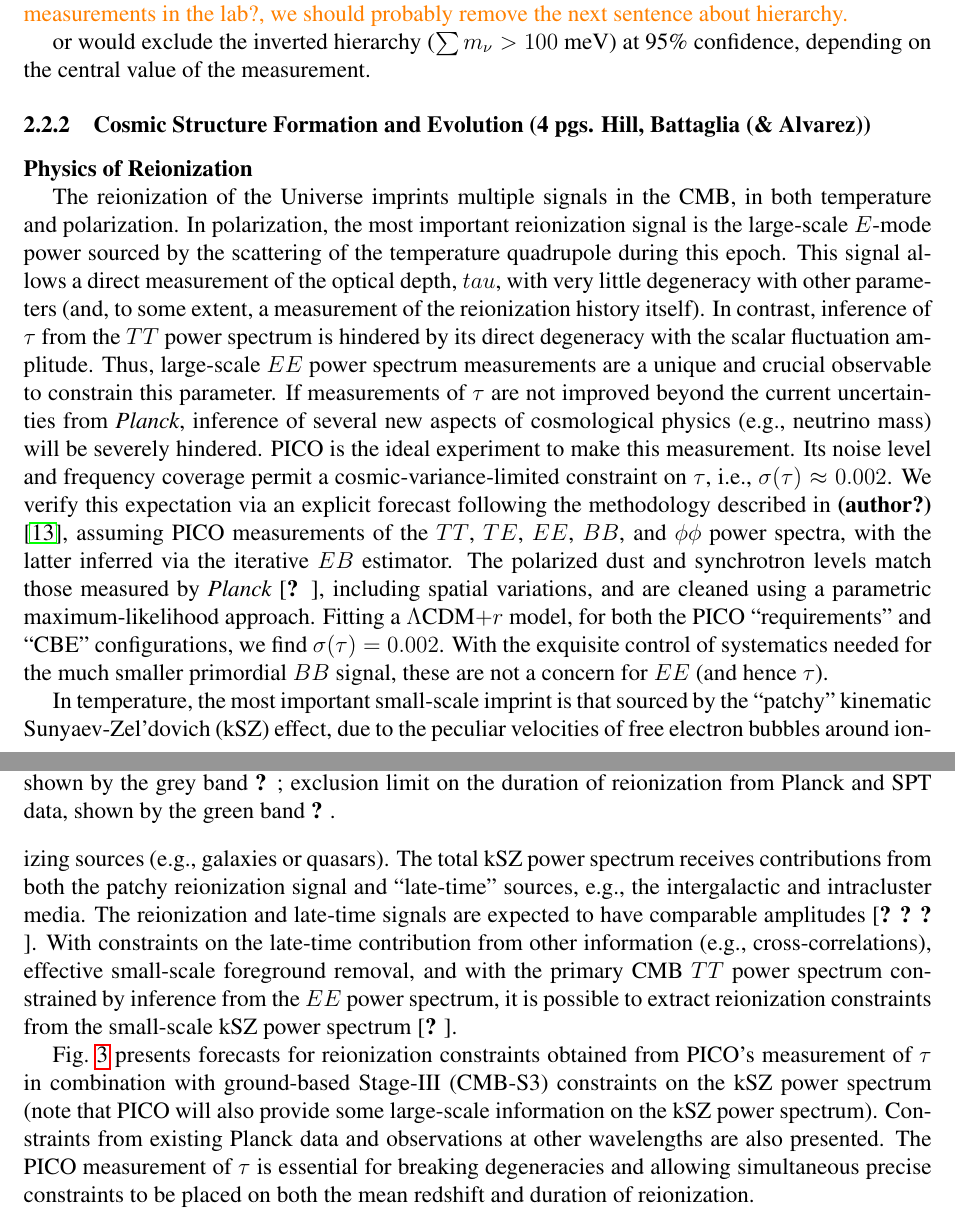
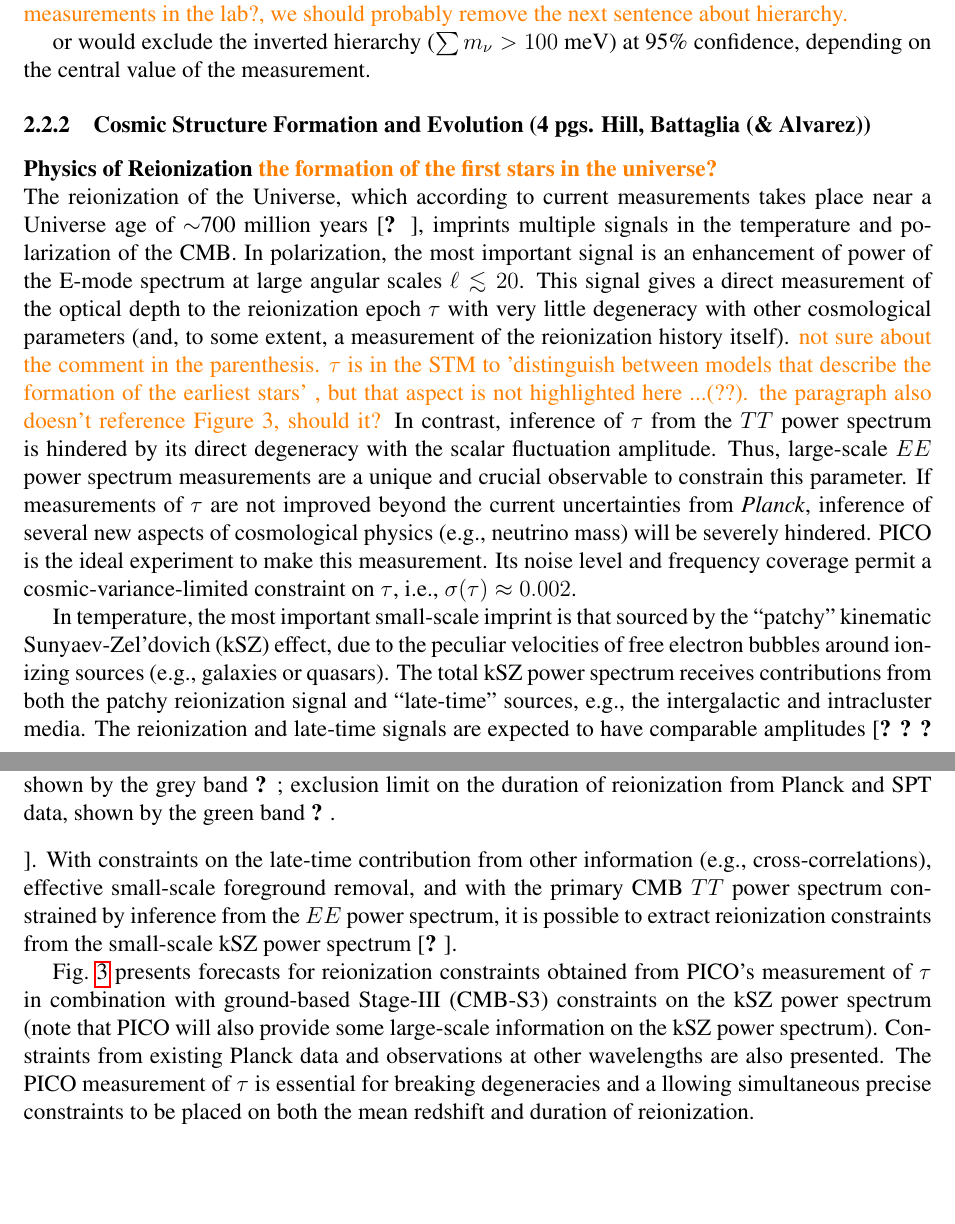
Before and after one commit to CMB-Probe/PICOReport, a LaTeX document (PICOReport.tex, which reads extragalacticsci.tex): two parts of pages 8 and 9 of 46 before the commit and two parts of pages 8 and 9 of 45 after it, joined at a grey line, cut so that both start at the same text, the shorter picture padded with empty space. Compiled offline with pdfLaTeX.

Commit message:
modifications to extragalactic

```diff
--- a/extragalacticsci.tex
+++ b/extragalacticsci.tex
@@ -4,12 +4,35 @@
 
 %To cover: Galaxy Formation, Clusters, Reionization, point sources (probably moves to a new section called 'Legacy Science')
 
-{\bf Physics of Reionization}
+{\bf Physics of Reionization \comor{the formation of the first stars in the universe?}}\\
+The reionization of the Universe, which according to current measurements takes place near a Universe age of $\sim$700 million
+years~\citep{planckreion}, imprints multiple signals in the temperature and polarization of the CMB.  In polarization, the most
+important signal is an enhancement of power of the E-mode spectrum at large angular scales $\ell \simlt 20$.
+%scale $E$-mode power sourced by the scattering of the temperature quadrupole during this epoch.
+This signal gives a direct measurement of the optical depth to the reionization epoch $\tau$ with very little degeneracy with other
+cosmological parameters (and, to some extent, a measurement of the reionization history itself).  \comor{not
+sure about the comment in the parenthesis. $\tau$ is in the STM to 'distinguish between models that describe
+the formation of the earliest stars' , but that aspect is not highlighted here ...(??). the paragraph also doesn't reference Figure 3, should it?}
+In contrast, inference of $\tau$ from the $TT$ power spectrum is hindered by its direct degeneracy with the scalar fluctuation amplitude.
+Thus, large-scale $EE$ power spectrum measurements are a unique and crucial observable to constrain this parameter.
+If measurements of $\tau$ are not improved beyond the current uncertainties from {\em Planck}, inference of several new aspects
+of cosmological physics (e.g., neutrino mass) will be severely hindered.  PICO is the ideal experiment to make this measurement.
+Its noise level and frequency coverage permit a cosmic-variance-limited constraint on $\tau$, i.e., $\sigma(\tau) \approx 0.002$.
+% We verify this expectation via an explicit forecast following the methodology described in~\citet{errard_feeney_2015}, assuming PICO measurements of the $TT$, $TE$, $EE$, $BB$, and $\phi\phi$ power spectra, with the latter inferred via the iterative $EB$ estimator.  The polarized dust and synchrotron levels match those measured by {\em Planck}~\citep{PlanckFG2015}, including spatial variations, and are cleaned using a parametric maximum-likelihood approach.  Fitting a $\Lambda$CDM$+r$ model, for both the PICO ``requirements'' and ``CBE'' configurations, we find $\sigma(\tau) = 0.002$.  With the exquisite control of systematics needed for the much smaller primordial $BB$ signal, these are not a concern for $EE$ (and hence $\tau$).
 
-The reionization of the Universe imprints multiple signals in the CMB, in both temperature and polarization.  In polarization, the most important reionization signal is the large-scale $E$-mode power sourced by the scattering of the temperature quadrupole during this epoch.  This signal allows a direct measurement of the optical depth, $tau$, with very little degeneracy with other parameters (and, to some extent, a measurement of the reionization history itself).  In contrast, inference of $\tau$ from the $TT$ power spectrum is hindered by its direct degeneracy with the scalar fluctuation amplitude.  Thus, large-scale $EE$ power spectrum measurements are a unique and crucial observable to constrain this parameter.  If measurements of $\tau$ are not improved beyond the current uncertainties from {\em Planck}, inference of several new aspects of cosmological physics (e.g., neutrino mass) will be severely hindered.  PICO is the ideal experiment to make this measurement.  Its noise level and frequency coverage permit a cosmic-variance-limited constraint on $\tau$, i.e., $\sigma(\tau) \approx 0.002$.  We verify this expectation via an explicit forecast following the methodology described in~\citet{errard_feeney_2015}, assuming PICO measurements of the $TT$, $TE$, $EE$, $BB$, and $\phi\phi$ power spectra, with the latter inferred via the iterative $EB$ estimator.  The polarized dust and synchrotron levels match those measured by {\em Planck}~\citep{PlanckFG2015}, including spatial variations, and are cleaned using a parametric maximum-likelihood approach.  Fitting a $\Lambda$CDM$+r$ model, for both the PICO ``requirements'' and ``CBE'' configurations, we find $\sigma(\tau) = 0.002$.  With the exquisite control of systematics needed for the much smaller primordial $BB$ signal, these are not a concern for $EE$ (and hence $\tau$).
+In temperature, the most important small-scale imprint is that sourced by the ``patchy'' kinematic Sunyaev-Zel'dovich (kSZ) effect,
+due to the peculiar velocities of free electron bubbles around ionizing sources (e.g., galaxies or quasars).  The total kSZ power
+spectrum receives contributions from both the patchy reionization signal and ``late-time'' sources, e.g., the intergalactic and
+intracluster media.  The reionization and late-time signals are expected to have comparable
+amplitudes~\citep{Shaw2012,MMS2012,Battaglia2013}.  With constraints on the late-time contribution from other
+information (e.g., cross-correlations), effective small-scale foreground removal, and with the primary CMB $TT$ power
+spectrum constrained by inference from the $EE$ power spectrum, it is possible to extract reionization constraints from the
+small-scale kSZ power spectrum~\citep{calabrese/etal/2014}.
 
-In temperature, the most important small-scale imprint is that sourced by the ``patchy'' kinematic Sunyaev-Zel'dovich (kSZ) effect, due to the peculiar velocities of free electron bubbles around ionizing sources (e.g., galaxies or quasars).  The total kSZ power spectrum receives contributions from both the patchy reionization signal and ``late-time'' sources, e.g., the intergalactic and intracluster media.  The reionization and late-time signals are expected to have comparable amplitudes~\citep{Shaw2012,MMS2012,Battaglia2013}.  With constraints on the late-time contribution from other information (e.g., cross-correlations), effective small-scale foreground removal, and with the primary CMB $TT$ power spectrum constrained by inference from the $EE$ power spectrum, it is possible to extract reionization constraints from the small-scale kSZ power spectrum~\citep{calabrese/etal/2014}.
-
-Fig.~\ref{fig:ReionizationPICO} presents forecasts for reionization constraints obtained from PICO's measurement of $\tau$ in combination with ground-based Stage-III (CMB-S3) constraints on the kSZ power spectrum (note that PICO will also provide some large-scale information on the kSZ power spectrum).  Constraints from existing Planck data and observations at other wavelengths are also presented.  The PICO measurement of $\tau$ is essential for breaking degeneracies and allowing simultaneous precise constraints to be placed on both the mean redshift and duration of reionization.
+Fig.~\ref{fig:ReionizationPICO} presents forecasts for reionization constraints obtained from PICO's measurement of
+$\tau$ in combination with ground-based Stage-III (CMB-S3) constraints on the kSZ power spectrum (note that PICO will also
+provide some large-scale information on the kSZ power spectrum).  Constraints from existing Planck data and observations at
+other wavelengths are also presented.  The PICO measurement of $\tau$ is essential for breaking degeneracies and a
+llowing simultaneous precise constraints to be placed on both the mean redshift and duration of reionization.
 
 \begin{figure}
```
Also changed, not shown: extragalacticsci.tex (2 more changed lines), 1 other file.
